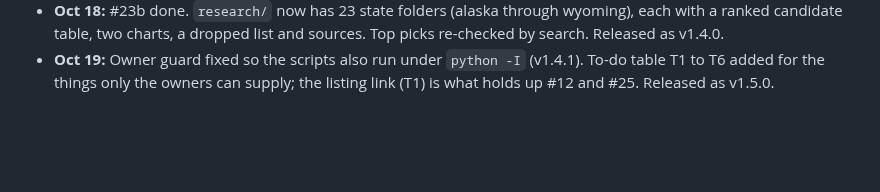
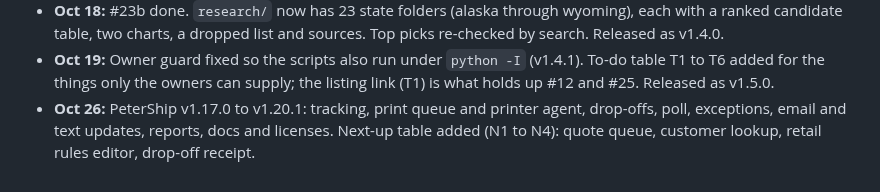
Before and after one commit to wbp318/goin-postal-forsythe, a Markdown page: AGENDA.md, the part around one of its changes. Rendered like a GitHub page; blank space fills up the shorter version.

```diff
--- a/AGENDA.md
+++ b/AGENDA.md
@@ -312,3 +333,4 @@ flowchart LR
 - **Oct 18:** Round 3 added (#24 to #37): fourteen store improvements, from a Google review card and services menu board to a ULM student mailbox program, small-business accounts, a referral code and a home-turf competitor map. Released as v1.1.0.
 - **Oct 18:** #23b done. `research/` now has 23 state folders (alaska through wyoming), each with a ranked candidate table, two charts, a dropped list and sources. Top picks re-checked by search. Released as v1.4.0.
 - **Oct 19:** Owner guard fixed so the scripts also run under `python -I` (v1.4.1). To-do table T1 to T6 added for the things only the owners can supply; the listing link (T1) is what holds up #12 and #25. Released as v1.5.0.
+- **Oct 26:** PeterShip v1.17.0 to v1.20.1: tracking, print queue and printer agent, drop-offs, poll, exceptions, email and text updates, reports, docs and licenses. Next-up table added (N1 to N4): quote queue, customer lookup, retail rules editor, drop-off receipt.
```
Also changed, not shown: other parts of AGENDA.md (+22 -1 lines).
